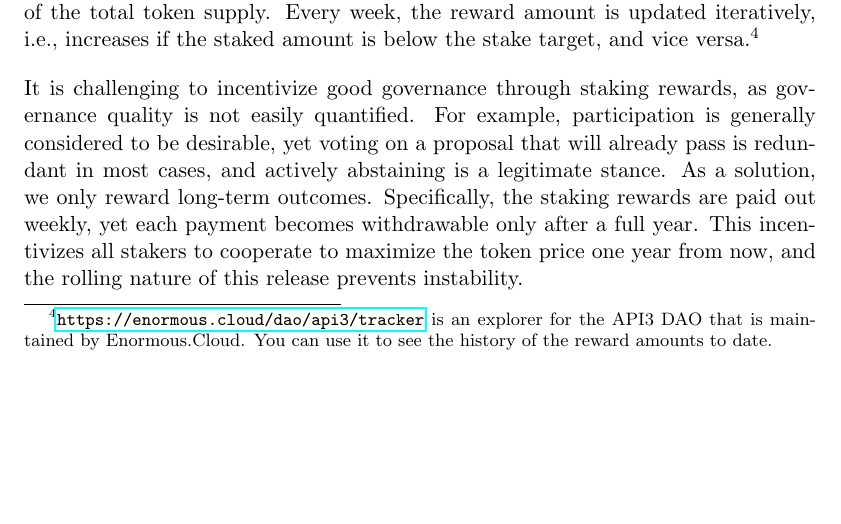
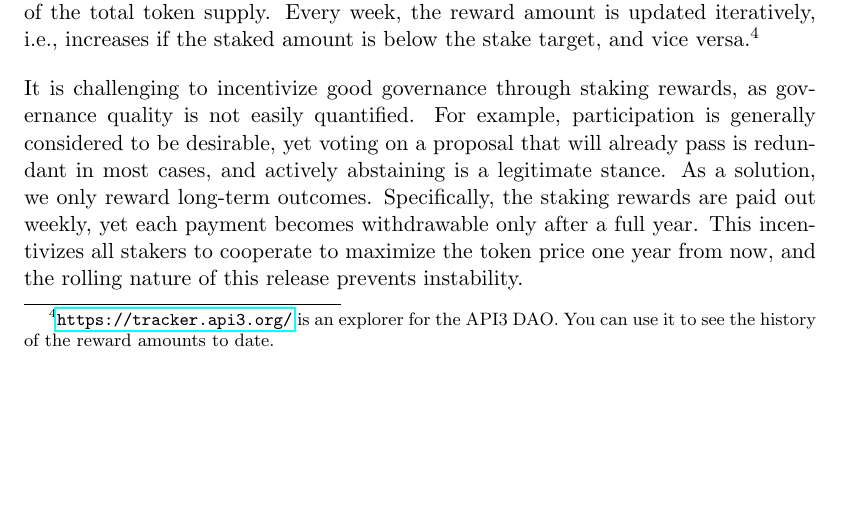
Before and after one commit to api3dao/api3-whitepaper, a LaTeX paper (api3-whitepaper.tex): part of page 26 of 40, cut so that both start at the same text. Compiled offline with pdfLaTeX.

Commit message:
Update API3 DAO tracker URL

```diff
--- a/api3-whitepaper.tex
+++ b/api3-whitepaper.tex
@@ -660,7 +660,7 @@ The API3 DAO will require the users to burn or time-lock API3 tokens to receive
 API3 services being used will cause a shortage in API3 supply, which will benefit all token holders, and not only the stakers.
 This implies that the staking rewards should be regulated to ensure that a certain portion of the API3 token holders stake, which will secure the governance of the project and provide collateral for service coverage products.
 To this end, the API3 DAO sets a ``stake target", which is a percentage of the total token supply.
-Every week, the reward amount is updated iteratively, i.e., increases if the staked amount is below the stake target, and vice versa.\footnote{\url{https://enormous.cloud/dao/api3/tracker} is an explorer for the API3 DAO that is maintained by Enormous.Cloud. You can use it to see the history of the reward amounts to date.}
+Every week, the reward amount is updated iteratively, i.e., increases if the staked amount is below the stake target, and vice versa.\footnote{\url{https://tracker.api3.org/} is an explorer for the API3 DAO. You can use it to see the history of the reward amounts to date.}
 
 It is challenging to incentivize good governance through staking rewards, as governance quality is not easily quantified.
 For example, participation is generally considered to be desirable, yet voting on a proposal that will already pass is redundant in most cases, and actively abstaining is a legitimate stance.
```
